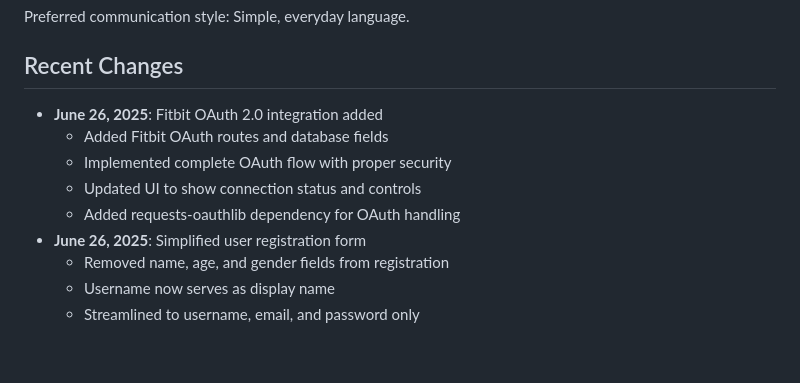
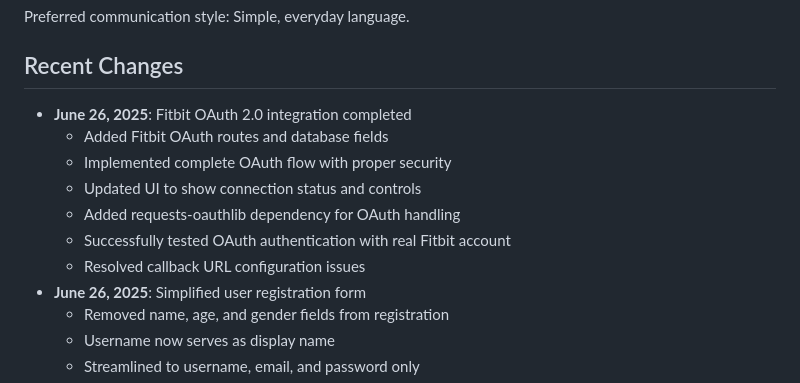
Before and after one commit to KeiDGAI/FamilyHealthApp, a Markdown page: replit.md, the part around the change. Rendered like a GitHub page; blank space fills up the shorter version.

Commit message:
Finalize Fitbit integration and fix some small issues
Completes the Fitbit OAuth integration, tests authentication, and resolves callback URL issues.

Replit-Commit-Author: Agent
Replit-Commit-Session-Id: 2c4b4c98-36f0-47e8-b8a8-e04ddfbcd230
Replit-Commit-Screenshot-Url: https://storage.googleapis.com/screenshot-production-us-central1/5b27a254-49e0-42cd-9a29-85b77c9f8a19/015ed9ef-5ae7-4742-93d2-efbf42abc5fa.jpg

```diff
--- a/replit.md
+++ b/replit.md
@@ -104,11 +104,13 @@ Preferred communication style: Simple, everyday language.
 
 ## Recent Changes
 
-- **June 26, 2025**: Fitbit OAuth 2.0 integration added
+- **June 26, 2025**: Fitbit OAuth 2.0 integration completed
   - Added Fitbit OAuth routes and database fields
   - Implemented complete OAuth flow with proper security
   - Updated UI to show connection status and controls
   - Added requests-oauthlib dependency for OAuth handling
+  - Successfully tested OAuth authentication with real Fitbit account
+  - Resolved callback URL configuration issues
 - **June 26, 2025**: Simplified user registration form
   - Removed name, age, and gender fields from registration
   - Username now serves as display name
```
